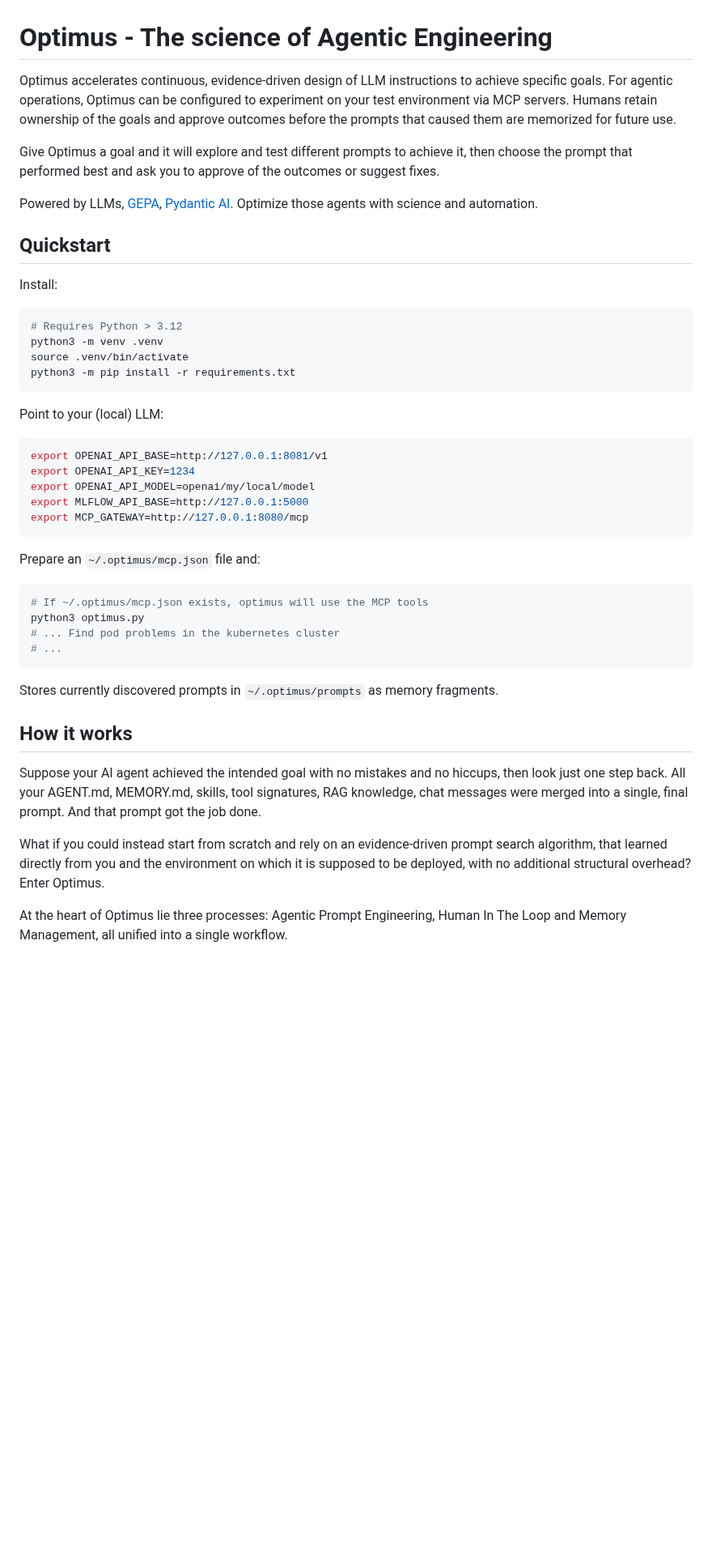
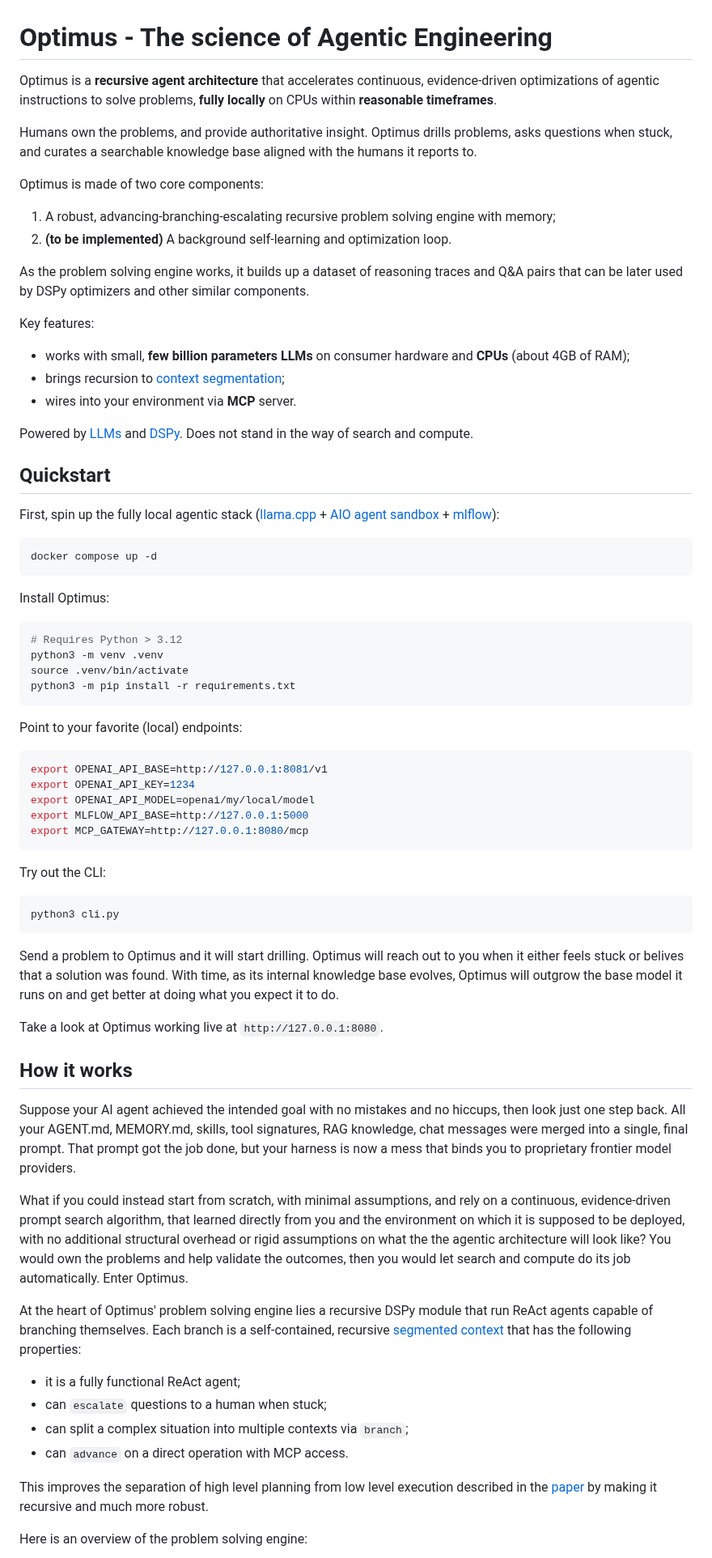
Before and after one commit to 9xeb/optimus, a Markdown page: README.md, the part around one of its changes. Shown at 81% size. GitHub-like rendering; blank space fills up the shorter version.

Commit message:
Update readme to reflect new implementation of Optimus

````diff
--- a/README.md
+++ b/README.md
@@ -1,25 +1,34 @@
 # Optimus - The science of Agentic Engineering
-Optimus accelerates continuous, evidence-driven design of LLM instructions to achieve specific goals. For agentic operations, Optimus can be configured to experiment on your test environment via MCP servers. Humans retain ownership of the goals and approve outcomes before the prompts that caused them are memorized for future use.
+Optimus is a **recursive agent architecture** that accelerates continuous, evidence-driven optimizations of agentic instructions to solve problems, **fully locally** on CPUs within **reasonable timeframes**.
 
-Give Optimus a goal and it will explore and test different prompts to achieve it, then choose the prompt that performed best and ask you to approve of the outcomes or suggest fixes.
+Humans own the problems, and provide authoritative insight. Optimus drills problems, asks questions when stuck, and curates a searchable knowledge base aligned with the humans it reports to.
 
-<!-- Start from scratch:
-![Start from scratch](docs/scratch.gif)
-Or refine/pivot existing instructions:
-![Refine existing prompts](docs/steer.gif) -->
+Optimus is made of two core components:
+1. A robust, advancing-branching-escalating recursive problem solving engine with memory;
+2. **(to be implemented)** A background self-learning and optimization loop.
 
+As the problem solving engine works, it builds up a dataset of reasoning traces and Q&A pairs that can be later used by DSPy optimizers and other similar components.
 
-Powered by LLMs, [GEPA][gepa], [Pydantic AI][pydanticai]. Optimize those agents with science and automation.
+Key features:
+- works with small, **few billion parameters LLMs** on consumer hardware and **CPUs** (about 4GB of RAM);
+- brings recursion to [context segmentation](https://arxiv.org/abs/2609.12839);
+- wires into your environment via **MCP** server.
+
+Powered by [LLMs](https://github.com/ggml-org/llama.cpp) and [DSPy](https://github.com/stanfordnlp/dspy). Does not stand in the way of search and compute.
 
 ## Quickstart
-Install:
+First, spin up the fully local agentic stack ([llama.cpp](https://github.com/ggml-org/llama.cpp) + [AIO agent sandbox](https://github.com/agent-infra/sandbox) + [mlflow](https://github.com/mlflow/mlflow)):
+```bash
+docker compose up -d
+```
+Install Optimus:
 ```bash
 # Requires Python > 3.12
 python3 -m venv .venv
 source .venv/bin/activate
 python3 -m pip install -r requirements.txt
 ```
-Point to your (local) LLM:
+Point to your favorite (local) endpoints:
 ```bash
 export OPENAI_API_BASE=http://127.0.0.1:8081/v1
 export OPENAI_API_KEY=1234
@@ -27,36 +36,27 @@ export OPENAI_API_MODEL=openai/my/local/model
 export MLFLOW_API_BASE=http://127.0.0.1:5000
 export MCP_GATEWAY=http://127.0.0.1:8080/mcp
 ```
-<!-- Pure text optimization (no MCP):
+Try out the CLI:
 ```bash
-python3 optimus.py
-# ... > give objective
-# ... optimus works ...
-# ... > approve or suggest fixes
-``` -->
-Prepare an `~/.optimus/mcp.json` file and:
-```bash
-# If ~/.optimus/mcp.json exists, optimus will use the MCP tools
-python3 optimus.py
-# ... Find pod problems in the kubernetes cluster
-# ...
+python3 cli.py
 ```
-Stores currently discovered prompts in `~/.optimus/prompts` as memory fragments.
+Send a problem to Optimus and it will start drilling. Optimus will reach out to you when it either feels stuck or belives that a solution was found. With time, as its internal knowledge base evolves, Optimus will outgrow the base model it runs on and get better at doing what you expect it to do.
 
-<!-- echo "Formal email for job application as DevOps engineer." | python3 optimus.py
-# ... (you decide to steer the goal)
-echo "Replace Kubernetes with Nomad." | python3 optimus.py
-# ... (you change your mind)
-echo "Insert AWS, GCP and Azure." | python3 optimus.py -->
-
+Take a look at Optimus working live at `http://127.0.0.1:8080`.
 
 ## How it works
-Suppose your AI agent achieved the intended goal with no mistakes and no hiccups, then look just one step back. All your AGENT.md, MEMORY.md, skills, tool signatures, RAG knowledge, chat messages were merged into a single, final prompt. And that prompt got the job done.
+Suppose your AI agent achieved the intended goal with no mistakes and no hiccups, then look just one step back. All your AGENT.md, MEMORY.md, skills, tool signatures, RAG knowledge, chat messages were merged into a single, final prompt. That prompt got the job done, but your harness is now a mess that binds you to proprietary frontier model providers.
 
-What if you could instead start from scratch and rely on an evidence-driven prompt search algorithm, that learned directly from you and the environment on which it is supposed to be deployed, with no additional structural overhead? Enter Optimus.
+What if you could instead start from scratch, with minimal assumptions, and rely on a continuous, evidence-driven prompt search algorithm, that learned directly from you and the environment on which it is supposed to be deployed, with no additional structural overhead or rigid assumptions on what the the agentic architecture will look like? You would own the problems and help validate the outcomes, then you would let search and compute do its job automatically. Enter Optimus.
 
-At the heart of Optimus lie three processes: Agentic Prompt Engineering, Human In The Loop and Memory Management, all unified into a single workflow.
-<!-- At the heart of Optimus lies a multi-agent, evolutionary search loop. -->
+At the heart of Optimus' problem solving engine lies a recursive DSPy module that run ReAct agents capable of branching themselves. Each branch is a self-contained, recursive [segmented context](https://arxiv.org/abs/2609.12839) that has the following properties:
+- it is a fully functional ReAct agent;
+- can `escalate` questions to a human when stuck;
+- can split a complex situation into multiple contexts via `branch`;
+- can `advance` on a direct operation with MCP access.
 
+This improves the separation of high level planning from low level execution described in the [paper](https://arxiv.org/abs/2609.12839) by making it recursive and much more robust.
+
+Here is an overview of the problem solving engine:
 ```mermaid
 graph TD
````
Also changed, not shown: other parts of README.md (+16 -70 lines).
